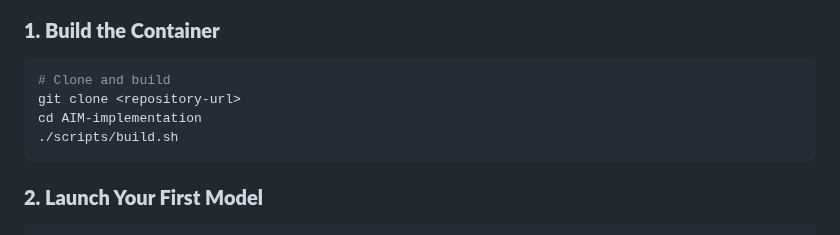
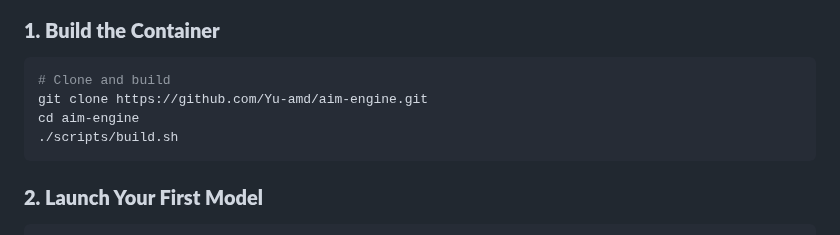
Before and after one commit to Yu-amd/aim-engine, a Markdown page: README.md, the part around the change. GitHub-like rendering.

Commit message:
upadte readme

````diff
--- a/README.md
+++ b/README.md
@@ -17,8 +17,8 @@ AIM (AMD Inference Microservice) Engine automatically deploys AI models with opt
 ### **1. Build the Container**
 ```bash
 # Clone and build
-git clone <repository-url>
-cd AIM-implementation
+git clone https://github.com/Yu-amd/aim-engine.git
+cd aim-engine
 ./scripts/build.sh
 ```
 
````
